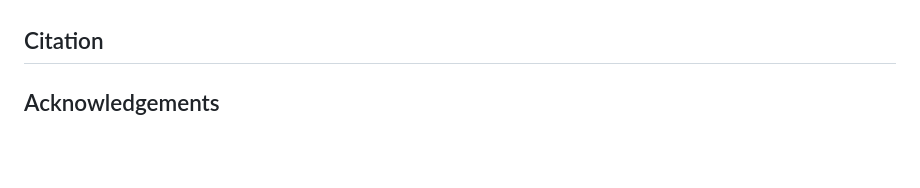
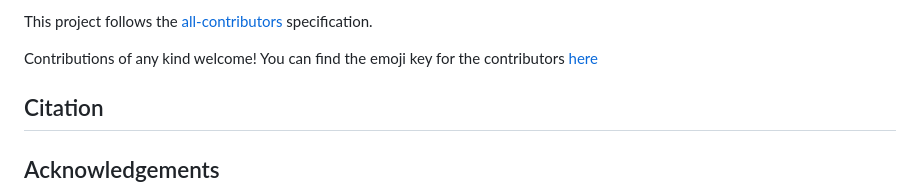
Before and after one commit to unfoldtoolbox/UnfoldBIDS.jl, a Markdown page: README.md, the part around one of its changes. Drawn GitHub-style; blank space fills up the shorter version.

```diff
--- a/README.md
+++ b/README.md
@@ -111,3 +127,9 @@ You are very welcome to raise issues and start pull requests!
+This project follows the [all-contributors](https://allcontributors.org/docs/en/specification) specification.
+
+Contributions of any kind welcome!
+You can find the emoji key for the contributors [here](https://github.com/unfoldtoolbox/Unfold.jl/blob/main/docs/contrib-emoji.md)
+
+
 ## Citation
 
 ## Acknowledgements
```
Also changed, not shown: other parts of README.md (+16 -0 lines).
